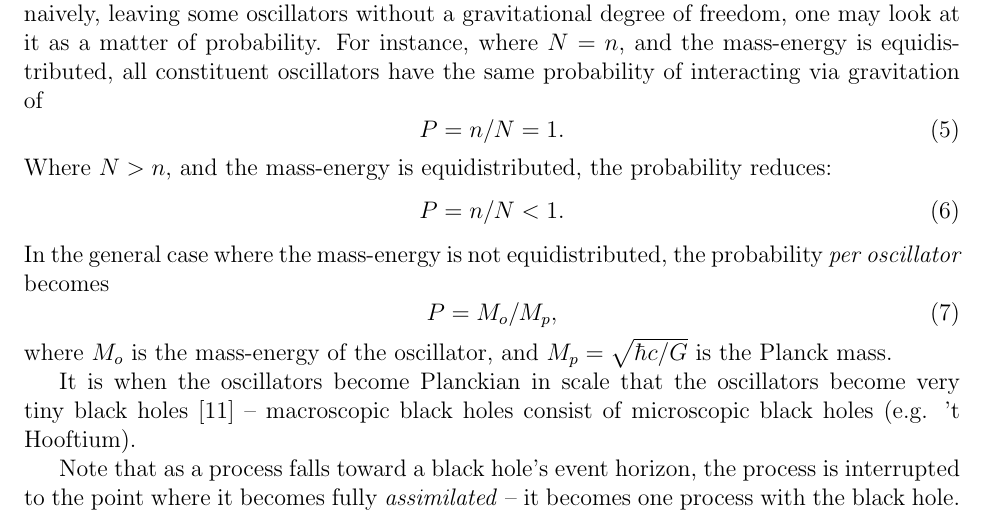
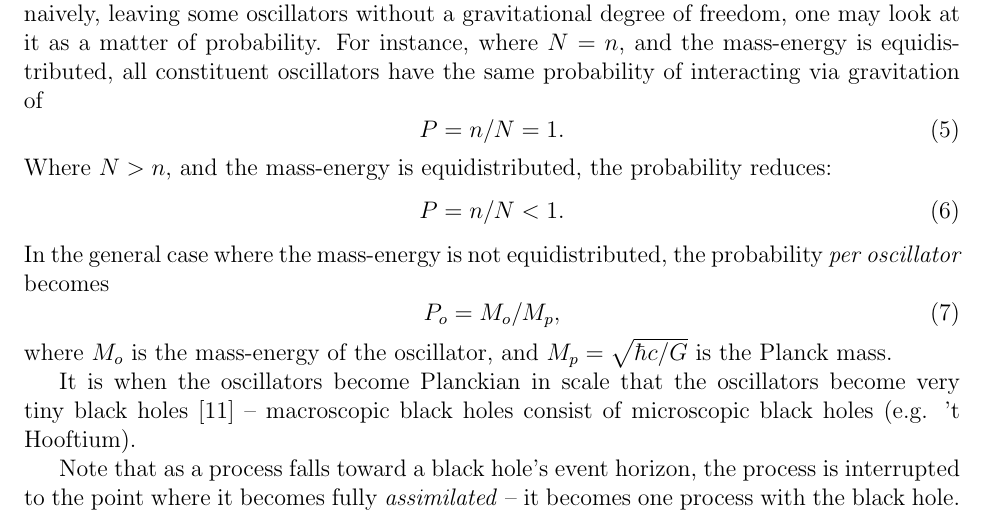
Before and after one commit to sjhalayka/papers, a LaTeX paper (anisotropic gravitation/bezier_escape.tex): part of page 2 of 5, cut so that both start at the same text. Compiled offline with pdfLaTeX.

Commit message:
Add files via upload

```diff
--- a/anisotropic gravitation/bezier_escape.tex
+++ b/anisotropic gravitation/bezier_escape.tex
@@ -108,7 +108,7 @@ P = n/N < 1.
 \end{equation}
 In the general case where the mass-energy is not equidistributed, the probability {\textit{per oscillator}} becomes
 \begin{equation}
-P = M_o / M_p,
+P_o = M_o / M_p,
 \end{equation}
 where $M_o$ is the mass-energy of the oscillator, and $M_p = \sqrt{\hbar c / G}$ is the Planck mass.
 
```
Also changed, not shown: anisotropic gravitation/bezier_escape.pdf, 1 other file.
